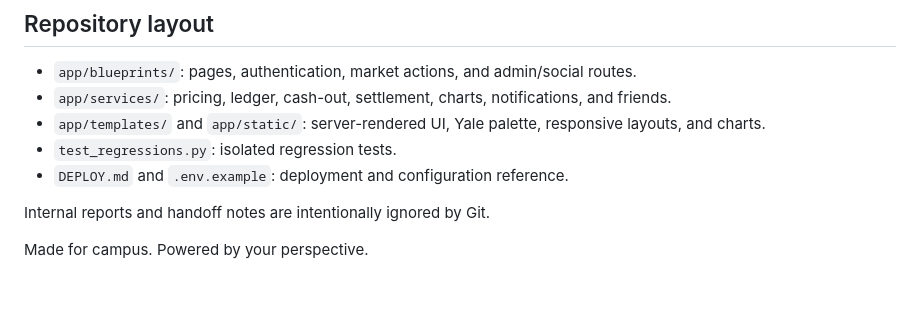
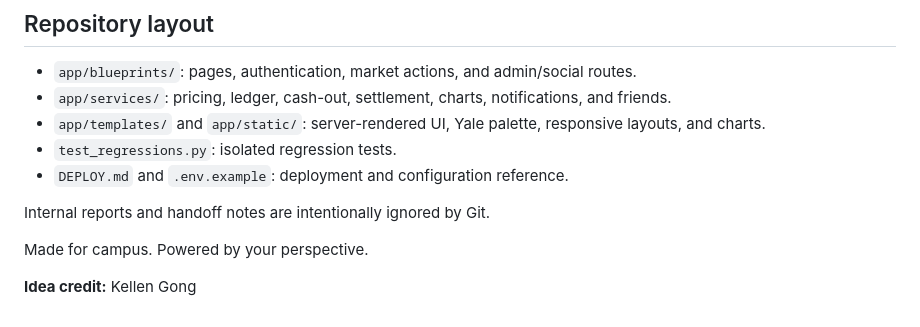
Before and after one commit to Invictus108/yale_kalshi, a Markdown page: README.md, the part around the change. Rendered like a GitHub page; blank space fills up the shorter version.

```diff
--- a/README.md
+++ b/README.md
@@ -154,3 +154,5 @@ The displayed YES/NO price is the price of the next small trade. Cash-out estima
 Internal reports and handoff notes are intentionally ignored by Git.
 
 Made for campus. Powered by your perspective.
+
+**Idea credit:** Kellen Gong
```
